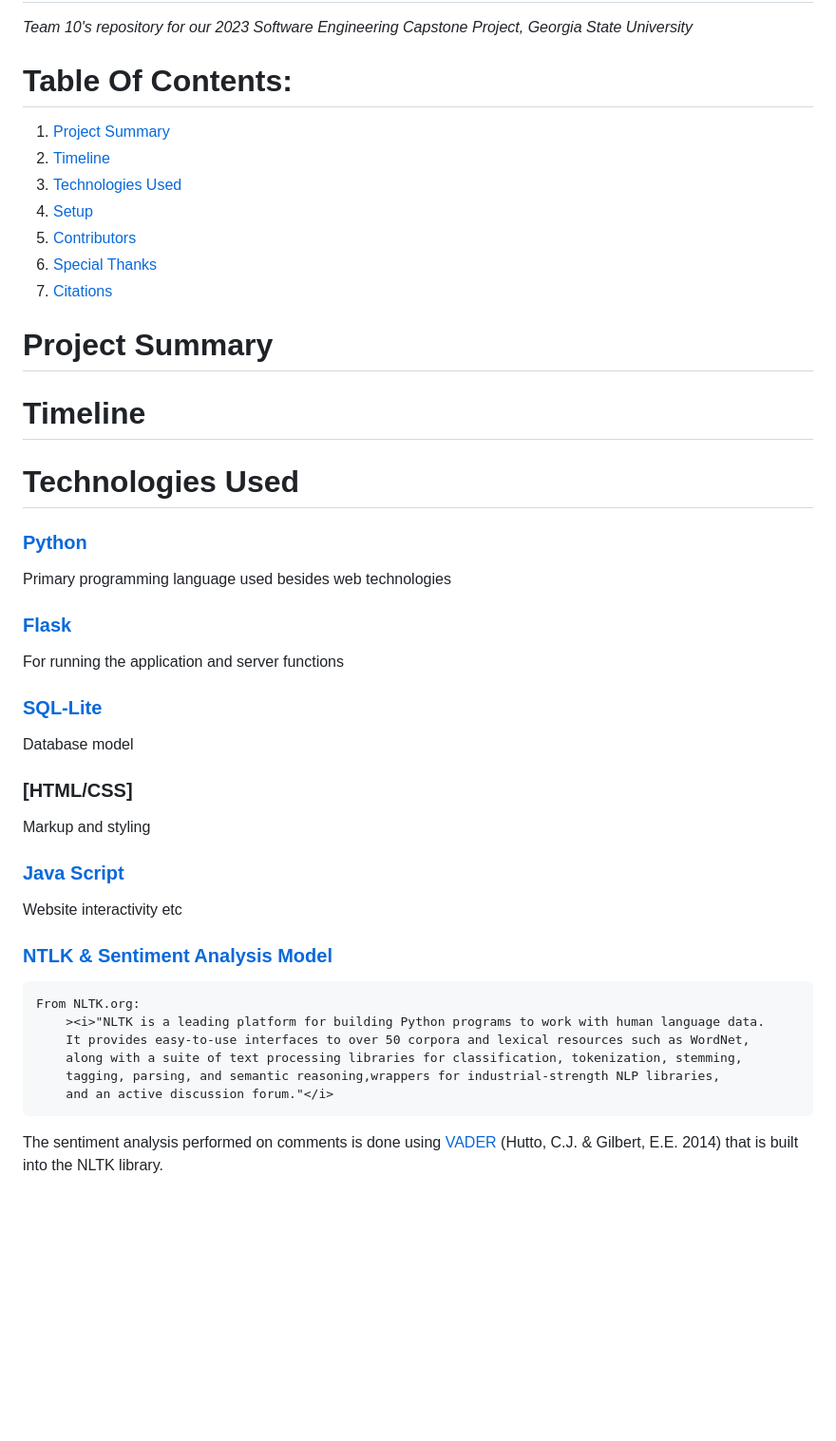
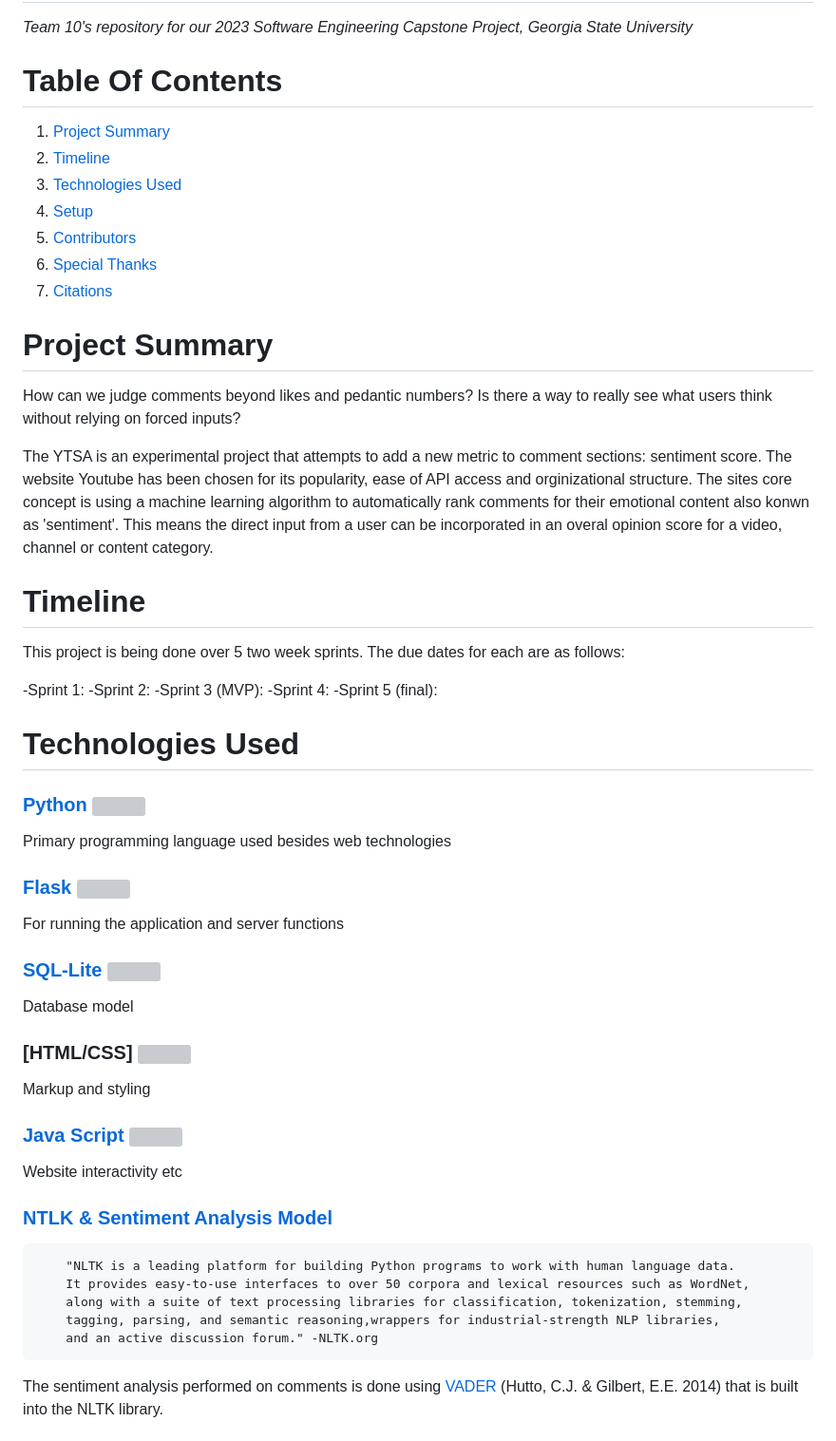
Before and after one commit to rtogn/YouTube-Comment-Sentiment-Analysis-Website, a Markdown page: README.md, the part around one of its changes. Shown at 95% size. Drawn GitHub-style; blank space fills up the shorter version; grey boxes are pictures that could not be loaded.

Commit message:
Update README.md
Added icons and summary text

```diff
--- a/README.md
+++ b/README.md
@@ -1,7 +1,7 @@
 # YTSA - A Youtube comment section analysis website
 <i>Team 10's repository for our 2023 Software Engineering Capstone Project, Georgia State University</i>
 
-# Table Of Contents:
+# Table Of Contents
 1. [Project Summary](#project-summary)
 2. [Timeline](#timeline)
 3. [Technologies Used](#technologies-used)
@@ -11,7 +11,19 @@
 7. [Citations](#citations)
 
 # Project Summary
+How can we judge comments beyond likes and pedantic numbers? Is there a way to really see what users think without relying on forced inputs?
+
+The YTSA is an experimental project that attempts to add a new metric to comment sections: sentiment score. The website Youtube has been chosen for its popularity, ease of API access and orginizational structure. The sites core concept is using a machine learning algorithm to automatically rank comments for their emotional content also konwn as 'sentiment'. This means the direct input from a user can be incorporated in an overal opinion score for a video, channel or content category.
+
+
 
 # Timeline
+This project is being done over 5 two week sprints. The due dates for each are as follows:
+
+-Sprint 1:
+-Sprint 2:
+-Sprint 3 (MVP):
+-Sprint 4:
+-Sprint 5 (final):
 
 # Technologies Used
@@ -27,11 +43,11 @@ Markup and styling
 Website interactivity etc
 ### [NTLK & Sentiment Analysis Model](https://www.nltk.org/)
-	From NLTK.org:
-		><i>"NLTK is a leading platform for building Python programs to work with human language data.
+
+		"NLTK is a leading platform for building Python programs to work with human language data.
 		It provides easy-to-use interfaces to over 50 corpora and lexical resources such as WordNet,
 		along with a suite of text processing libraries for classification, tokenization, stemming,
 		tagging, parsing, and semantic reasoning,wrappers for industrial-strength NLP libraries,
-		and an active discussion forum."</i>
+		and an active discussion forum." -NLTK.org
 
 The sentiment analysis performed on comments is done using [VADER](https://www.nltk.org/api/nltk.sentiment.vader.html) (Hutto, C.J. & Gilbert, E.E. 2014) that is built into the NLTK library.
 
```
Also changed, not shown: other parts of README.md (+13 -9 lines).
